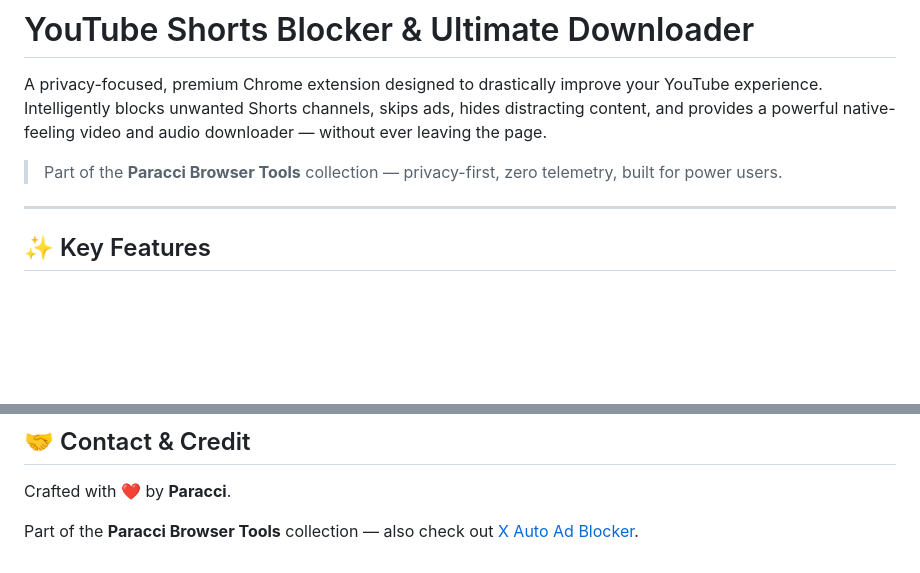
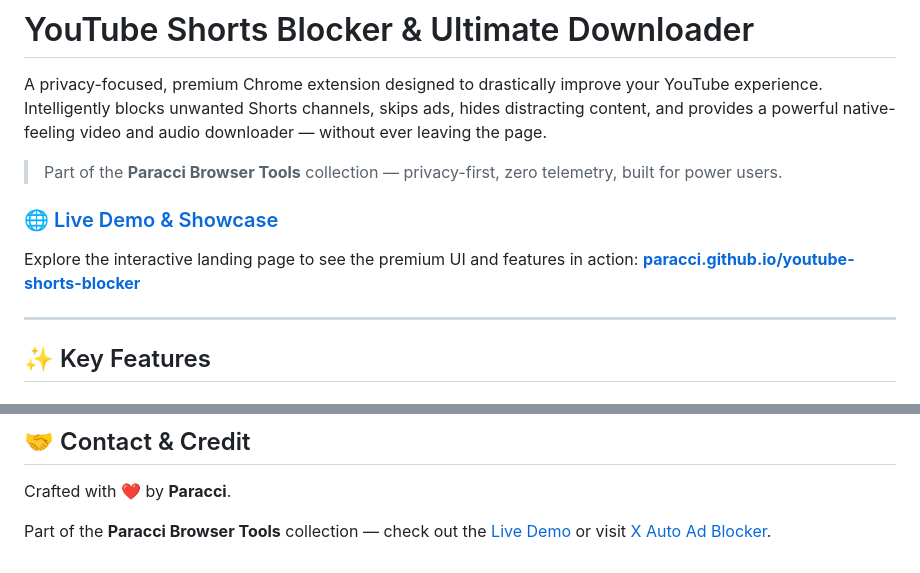
Before and after one commit to Paracci/youtube-shorts-blocker, a Markdown page: README.md, 2 parts joined by grey strips. Drawn GitHub-style; blank space fills up the shorter version.

Commit message:
docs: add live demo showcase link to README

```diff
--- a/README.md
+++ b/README.md
@@ -3,6 +3,10 @@
 A privacy-focused, premium Chrome extension designed to drastically improve your YouTube experience. Intelligently blocks unwanted Shorts channels, skips ads, hides distracting content, and provides a powerful native-feeling video and audio downloader — without ever leaving the page.
 
 > Part of the **Paracci Browser Tools** collection — privacy-first, zero telemetry, built for power users.
+
+
+### 🌐 [Live Demo & Showcase](https://paracci.github.io/youtube-shorts-blocker/)
+Explore the interactive landing page to see the premium UI and features in action: **[paracci.github.io/youtube-shorts-blocker](https://paracci.github.io/youtube-shorts-blocker/)**
 
 ---
 
@@ -149,4 +153,4 @@ This project is licensed under the MIT License — see the `LICENSE` file for de
 
 Crafted with ❤️ by **Paracci**.
 
-Part of the **Paracci Browser Tools** collection — also check out [X Auto Ad Blocker](https://github.com/paracci/x-auto-ad-blocker).
+Part of the **Paracci Browser Tools** collection — check out the [Live Demo](https://paracci.github.io/youtube-shorts-blocker/) or visit [X Auto Ad Blocker](https://github.com/paracci/x-auto-ad-blocker).
```
